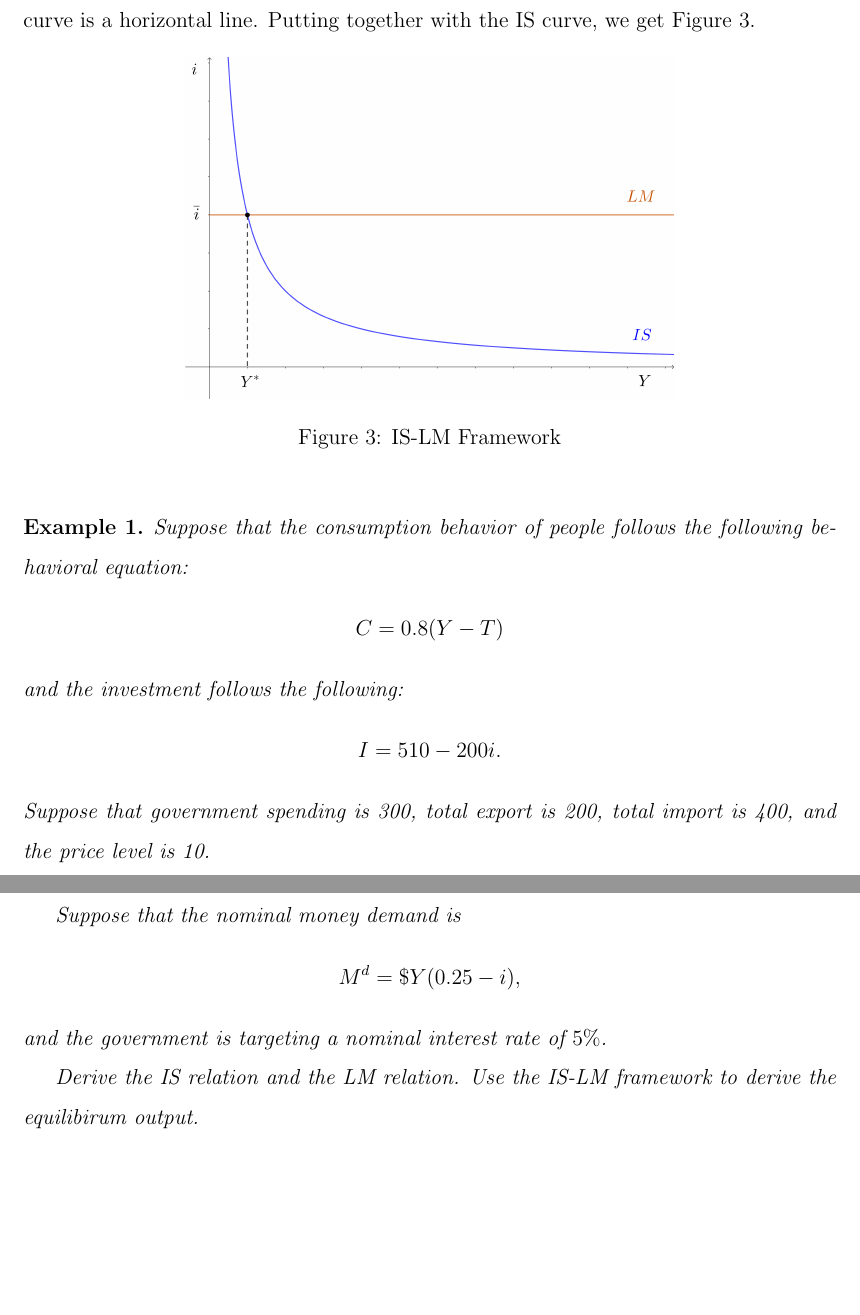
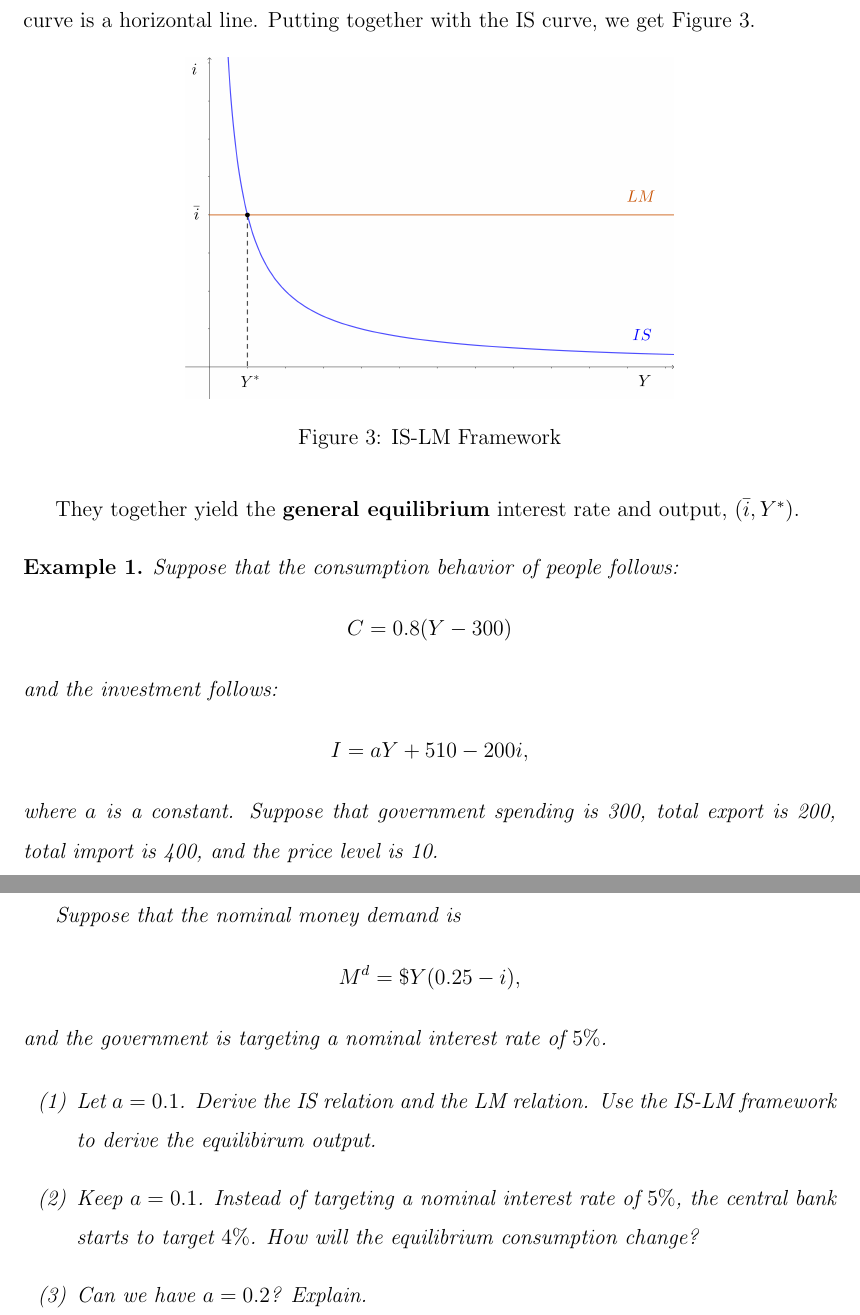
Before and after one commit to HarllyZhou/Teaching, a LaTeX document (2025Fall/ECON3123 Macro I/04_islm_basics/note_04_basic_islm_framework.tex): two parts of pages 3 and 4 of 4, joined at a grey line, cut so that both start at the same text, the shorter picture padded with empty space. Compiled offline with pdfLaTeX.

Commit message:
note_04 -- example 1

```diff
--- a/2025Fall/ECON3123 Macro I/04_islm_basics/note_04_basic_islm_framework.tex
+++ b/2025Fall/ECON3123 Macro I/04_islm_basics/note_04_basic_islm_framework.tex
@@ -107,16 +107,18 @@ Central banks adjust money supply $M$ to target an interest rate $i = \bar{i}$.
     \label{fig:is-lm}
 \end{figure}
 
+They together yield the \textbf{general equilibrium} interest rate and output, $(\bar{i}, Y^*)$.
+
 \begin{example}
-    Suppose that the consumption behavior of people follows the following behavioral equation:
+    Suppose that the consumption behavior of people follows:
     \begin{align*}
-        C = 0.8 (Y-T)
+        C = 0.8 (Y-300)
     \end{align*}
-    and the investment follows the following:
+    and the investment follows:
     \begin{align*}
-        I= 510 - 200 i.
+        I= aY + 510 - 200 i,
     \end{align*}
-    Suppose that government spending is 300, total export is 200, total import is 400, and the price level is 10.
+    where $a$ is a constant. Suppose that government spending is 300, total export is 200, total import is 400, and the price level is 10.
 
     Suppose that the nominal money demand is
     \begin{align*}
@@ -124,7 +126,11 @@ Central banks adjust money supply $M$ to target an interest rate $i = \bar{i}$.
     \end{align*}
     and the government is targeting a nominal interest rate of $5\%$.
 
-    Derive the IS relation and the LM relation. Use the IS-LM framework to derive the equilibirum output.
+    \begin{enumerate}[label=(\arabic*)]
+        \item Let $a=0.1$. Derive the IS relation and the LM relation. Use the IS-LM framework to derive the equilibirum output.
+        \item Keep $a=0.1$. Instead of targeting a nominal interest rate of $5\%$, the central bank starts to target $4\%$. How will the equilibrium consumption change?
+        \item Can we have $a=0.2$? Explain.
+    \end{enumerate}
 \end{example}
 
 
```
Also changed, not shown: 2025Fall/ECON3123 Macro I/04_islm_basics/note_04_basic_islm_framework.pdf.
